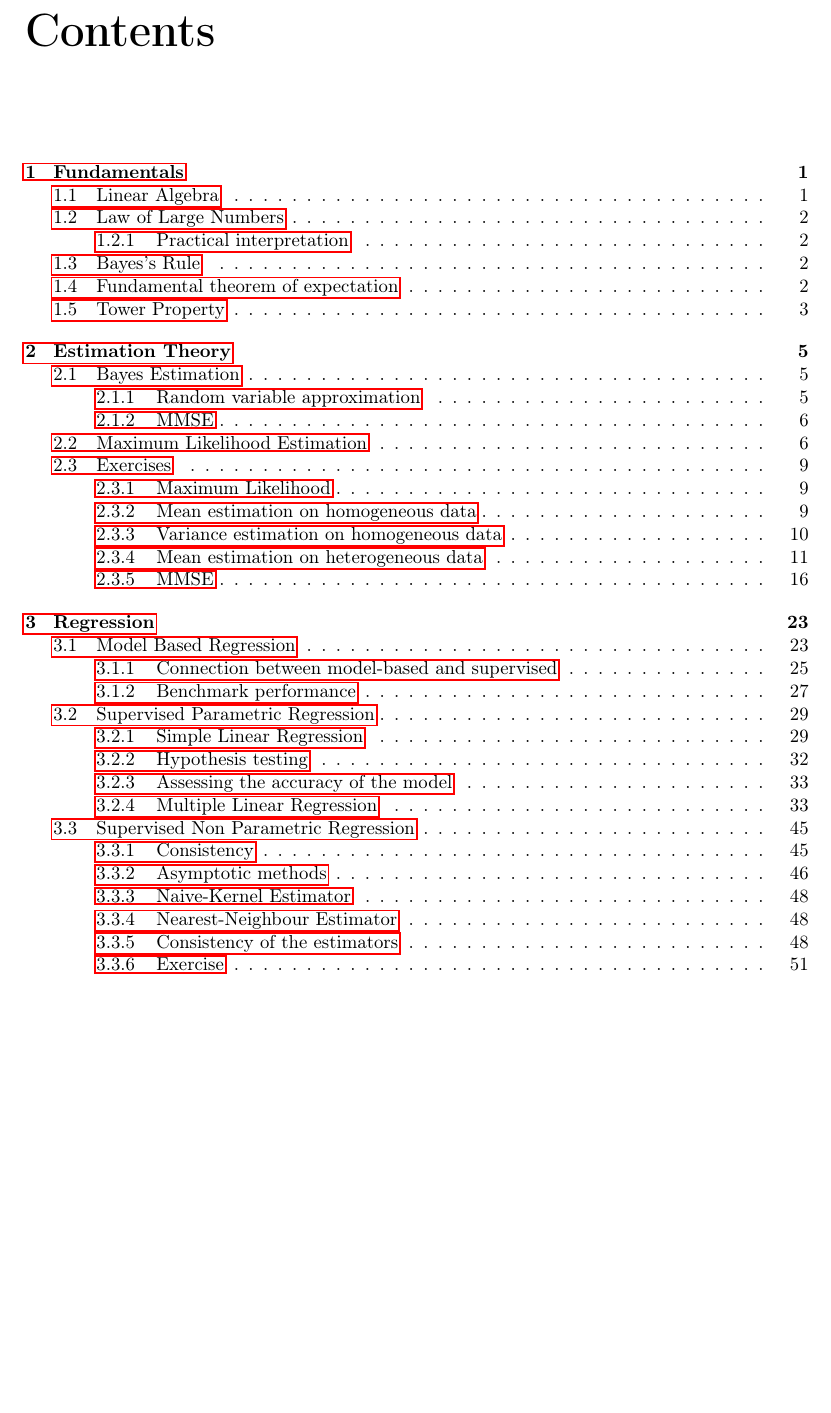
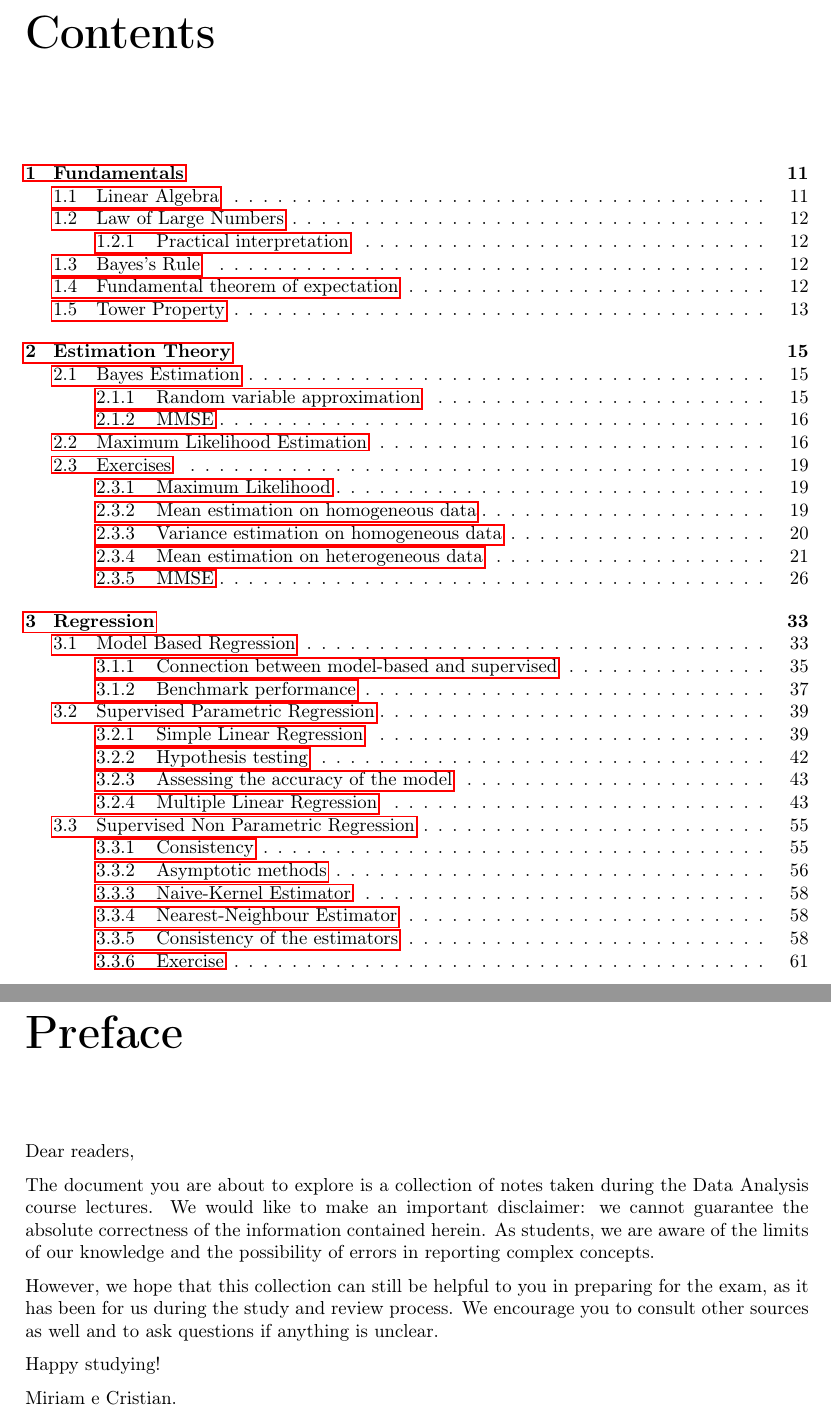
Before and after one commit to CristianCerasuolo-UniSa/the-final-master, a LaTeX thesis (master.tex, which reads preamble.tex, preface.tex): part of page 3 of 154 before the commit and two parts of pages 2 and 4 of 154 after it, the two joined at a grey line, cut so that both start at the same text, the shorter picture padded with empty space. Compiled offline with pdfLaTeX.

Commit message:
versione consegnata

```diff
--- a/master.tex
+++ b/master.tex
@@ -3,8 +3,15 @@
 
 \begin{document}
 \input{title.tex}
+
+
+\setcounter{page}{1}
+\pagenumbering{roman}
+
 \tableofcontents
 
+
+\input{preface.tex}
 
 
 \clearpage
--- a/preamble.tex
+++ b/preamble.tex
@@ -7,6 +7,7 @@
 \usepackage{graphicx}
 \usepackage{float}
 \usepackage{booktabs}
+\usepackage{fancyhdr}
 %\usepackage{enumitem}
 
 \pdfminorversion=7
--- /dev/null
+++ b/preface.tex
@@ -0,0 +1,10 @@
+\chapter*{Preface}
+Dear readers,
+
+The document you are about to explore is a collection of notes taken during the Data Analysis course lectures. We would like to make an important disclaimer: we cannot guarantee the absolute correctness of the information contained herein. As students, we are aware of the limits of our knowledge and the possibility of errors in reporting complex concepts.
+
+However, we hope that this collection can still be helpful to you in preparing for the exam, as it has been for us during the study and review process. We encourage you to consult other sources as well and to ask questions if anything is unclear.
+
+Happy studying!
+
+Miriam e Cristian.
```
Also changed, not shown: intro.tex (+1 -0 lines), master.tex (6 more changed lines).
